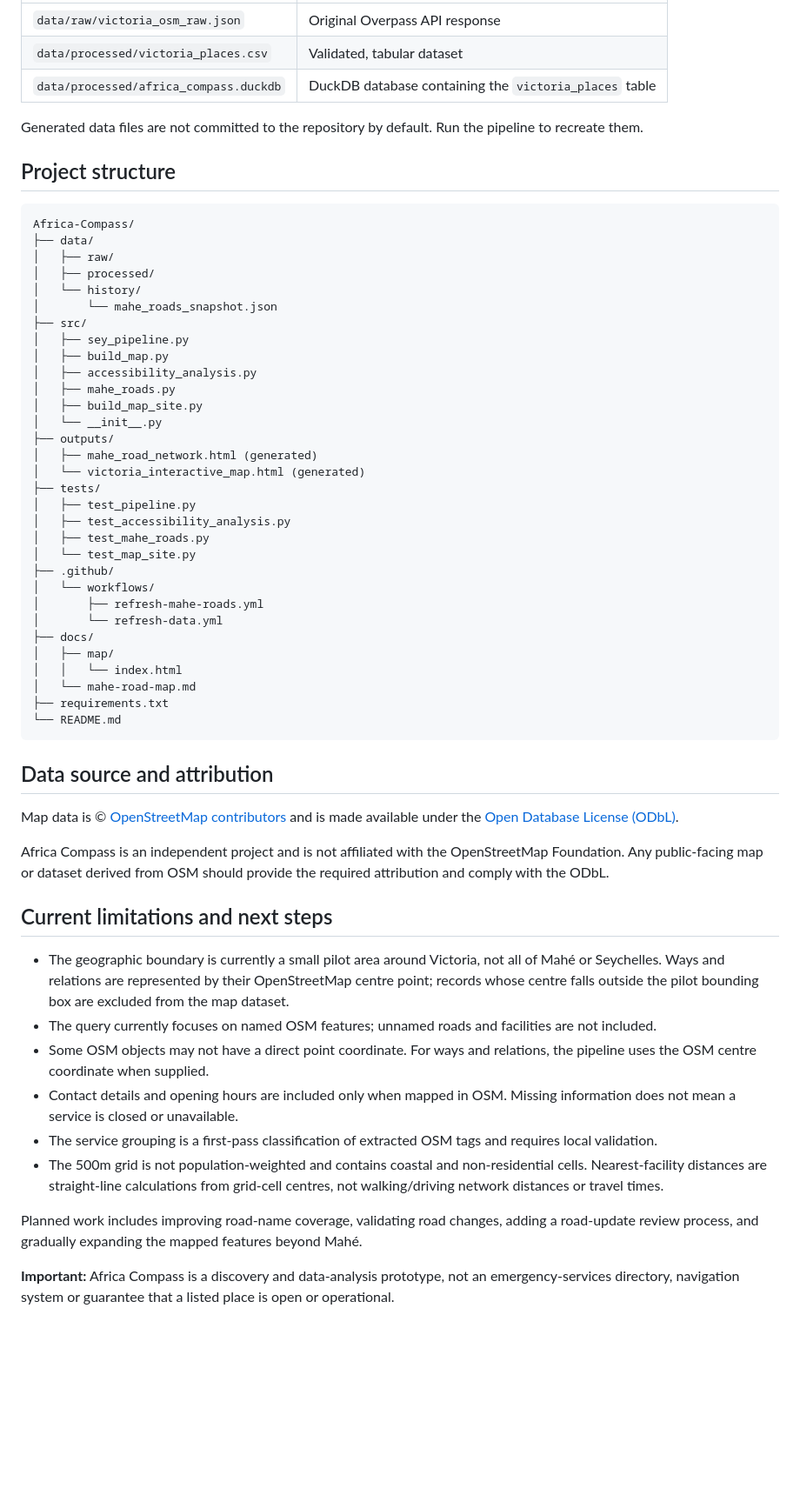
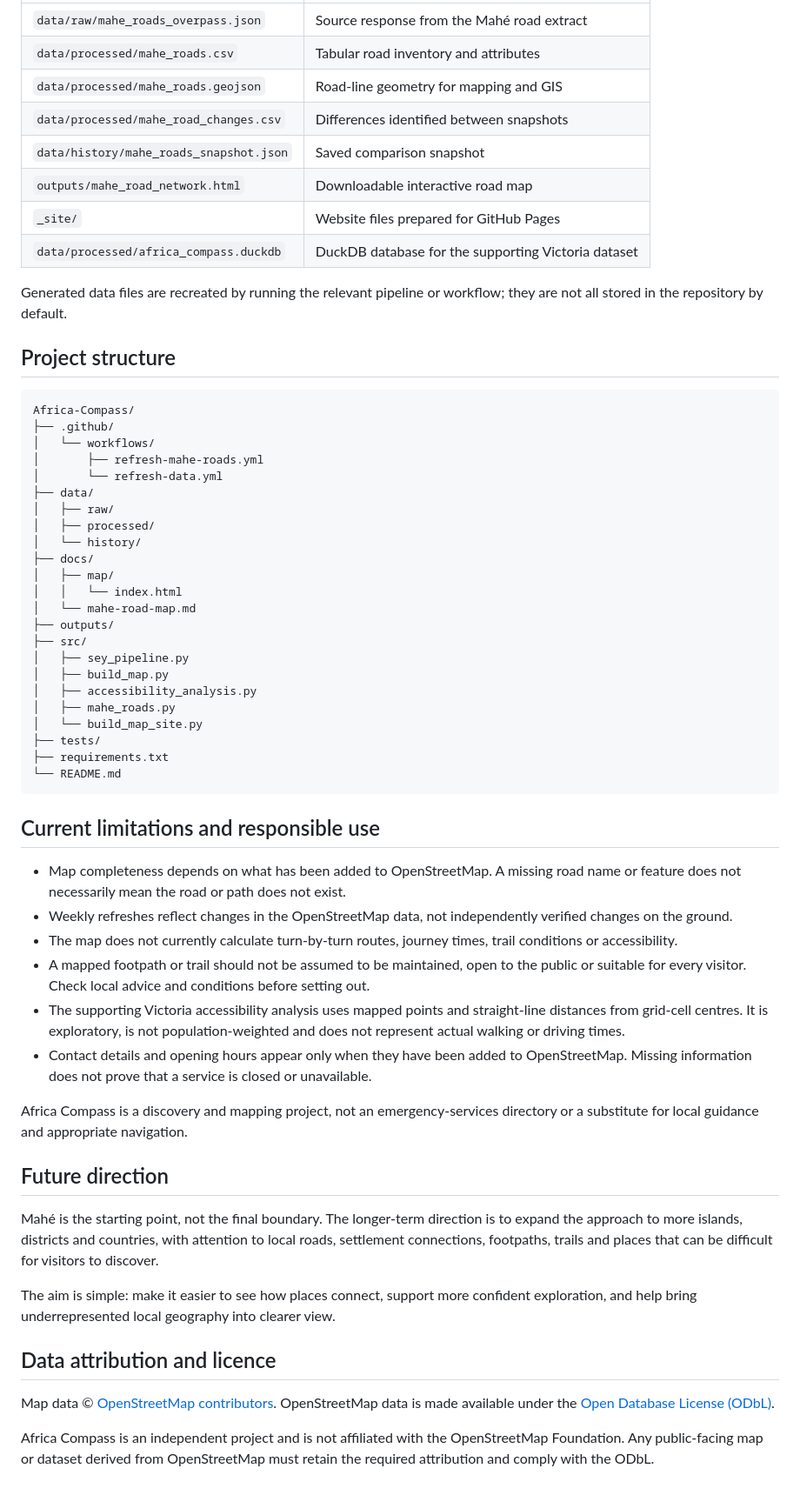
Before and after one commit to Larissab-creator/Africa-Compass, a Markdown page: README.md, the part around one of its changes. Shown at 87% size. Drawn GitHub-style; blank space fills up the shorter version.

Commit message:
Rewrite README to explain Africa Compass purpose and weekly Mahé map refresh

````diff
--- a/README.md
+++ b/README.md
@@ -105,61 +134,62 @@ The pipeline creates these files when it runs:
 | --- | --- |
-| `data/raw/victoria_osm_raw.json` | Original Overpass API response |
-| `data/processed/victoria_places.csv` | Validated, tabular dataset |
-| `data/processed/africa_compass.duckdb` | DuckDB database containing the `victoria_places` table |
+| `data/raw/mahe_roads_overpass.json` | Source response from the Mahé road extract |
+| `data/processed/mahe_roads.csv` | Tabular road inventory and attributes |
+| `data/processed/mahe_roads.geojson` | Road-line geometry for mapping and GIS |
+| `data/processed/mahe_road_changes.csv` | Differences identified between snapshots |
+| `data/history/mahe_roads_snapshot.json` | Saved comparison snapshot |
+| `outputs/mahe_road_network.html` | Downloadable interactive road map |
+| `_site/` | Website files prepared for GitHub Pages |
+| `data/processed/africa_compass.duckdb` | DuckDB database for the supporting Victoria dataset |
 
-Generated data files are not committed to the repository by default. Run the pipeline to recreate them.
+Generated data files are recreated by running the relevant pipeline or workflow; they are not all stored in the repository by default.
 
 ## Project structure
 
 ```text
 Africa-Compass/
+├── .github/
+│   └── workflows/
+│       ├── refresh-mahe-roads.yml
+│       └── refresh-data.yml
 ├── data/
 │   ├── raw/
 │   ├── processed/
 │   └── history/
-│       └── mahe_roads_snapshot.json
+├── docs/
+│   ├── map/
+│   │   └── index.html
+│   └── mahe-road-map.md
+├── outputs/
 ├── src/
 │   ├── sey_pipeline.py
 │   ├── build_map.py
 │   ├── accessibility_analysis.py
 │   ├── mahe_roads.py
-│   ├── build_map_site.py
-│   └── __init__.py
-├── outputs/
-│   ├── mahe_road_network.html (generated)
-│   └── victoria_interactive_map.html (generated)
+│   └── build_map_site.py
 ├── tests/
-│   ├── test_pipeline.py
-│   ├── test_accessibility_analysis.py
-│   ├── test_mahe_roads.py
-│   └── test_map_site.py
-├── .github/
-│   └── workflows/
-│       ├── refresh-mahe-roads.yml
-│       └── refresh-data.yml
-├── docs/
-│   ├── map/
-│   │   └── index.html
-│   └── mahe-road-map.md
 ├── requirements.txt
 └── README.md
 ```
 
-## Data source and attribution
+## Current limitations and responsible use
 
-Map data is © [OpenStreetMap contributors](https://www.openstreetmap.org/copyright) and is made available under the [Open Database License (ODbL)](https://opendatacommons.org/licenses/odbl/).
+- Map completeness depends on what has been added to OpenStreetMap. A missing road name or feature does not necessarily mean the road or path does not exist.
+- Weekly refreshes reflect changes in the OpenStreetMap data, not independently verified changes on the ground.
+- The map does not currently calculate turn-by-turn routes, journey times, trail conditions or accessibility.
+- A mapped footpath or trail should not be assumed to be maintained, open to the public or suitable for every visitor. Check local advice and conditions before setting out.
+- The supporting Victoria accessibility analysis uses mapped points and straight-line distances from grid-cell centres. It is exploratory, is not population-weighted and does not represent actual walking or driving times.
+- Contact details and opening hours appear only when they have been added to OpenStreetMap. Missing information does not prove that a service is closed or unavailable.
 
-Africa Compass is an independent project and is not affiliated with the OpenStreetMap Foundation. Any public-facing map or dataset derived from OSM should provide the required attribution and comply with the ODbL.
+Africa Compass is a discovery and mapping project, not an emergency-services directory or a substitute for local guidance and appropriate navigation.
 
-## Current limitations and next steps
+## Future direction
 
-- The geographic boundary is currently a small pilot area around Victoria, not all of Mahé or Seychelles. Ways and relations are represented by their OpenStreetMap centre point; records whose centre falls outside the pilot bounding box are excluded from the map dataset.
-- The query currently focuses on named OSM features; unnamed roads and facilities are not included.
-- Some OSM objects may not have a direct point coordinate. For ways and relations, the pipeline uses the OSM centre coordinate when supplied.
-- Contact details and opening hours are included only when mapped in OSM. Missing information does not mean a service is closed or unavailable.
-- The service grouping is a first-pass classification of extracted OSM tags and requires local validation.
-- The 500m grid is not population-weighted and contains coastal and non-residential cells. Nearest-facility distances are straight-line calculations from grid-cell centres, not walking/driving network distances or travel times.
+Mahé is the starting point, not the final boundary. The longer-term direction is to expand the approach to more islands, districts and countries, with attention to local roads, settlement connections, footpaths, trails and places that can be difficult for visitors to discover.
 
-Planned work includes improving road-name coverage, validating road changes, adding a road-update review process, and gradually expanding the mapped features beyond Mahé.
+The aim is simple: make it easier to see how places connect, support more confident exploration, and help bring underrepresented local geography into clearer view.
 
-**Important:** Africa Compass is a discovery and data-analysis prototype, not an emergency-services directory, navigation system or guarantee that a listed place is open or operational.
+## Data attribution and licence
+
+Map data © [OpenStreetMap contributors](https://www.openstreetmap.org/copyright). OpenStreetMap data is made available under the [Open Database License (ODbL)](https://opendatacommons.org/licenses/odbl/).
+
+Africa Compass is an independent project and is not affiliated with the OpenStreetMap Foundation. Any public-facing map or dataset derived from OpenStreetMap must retain the required attribution and comply with the ODbL.
````
Also changed, not shown: other parts of README.md (+71 -42 lines).
